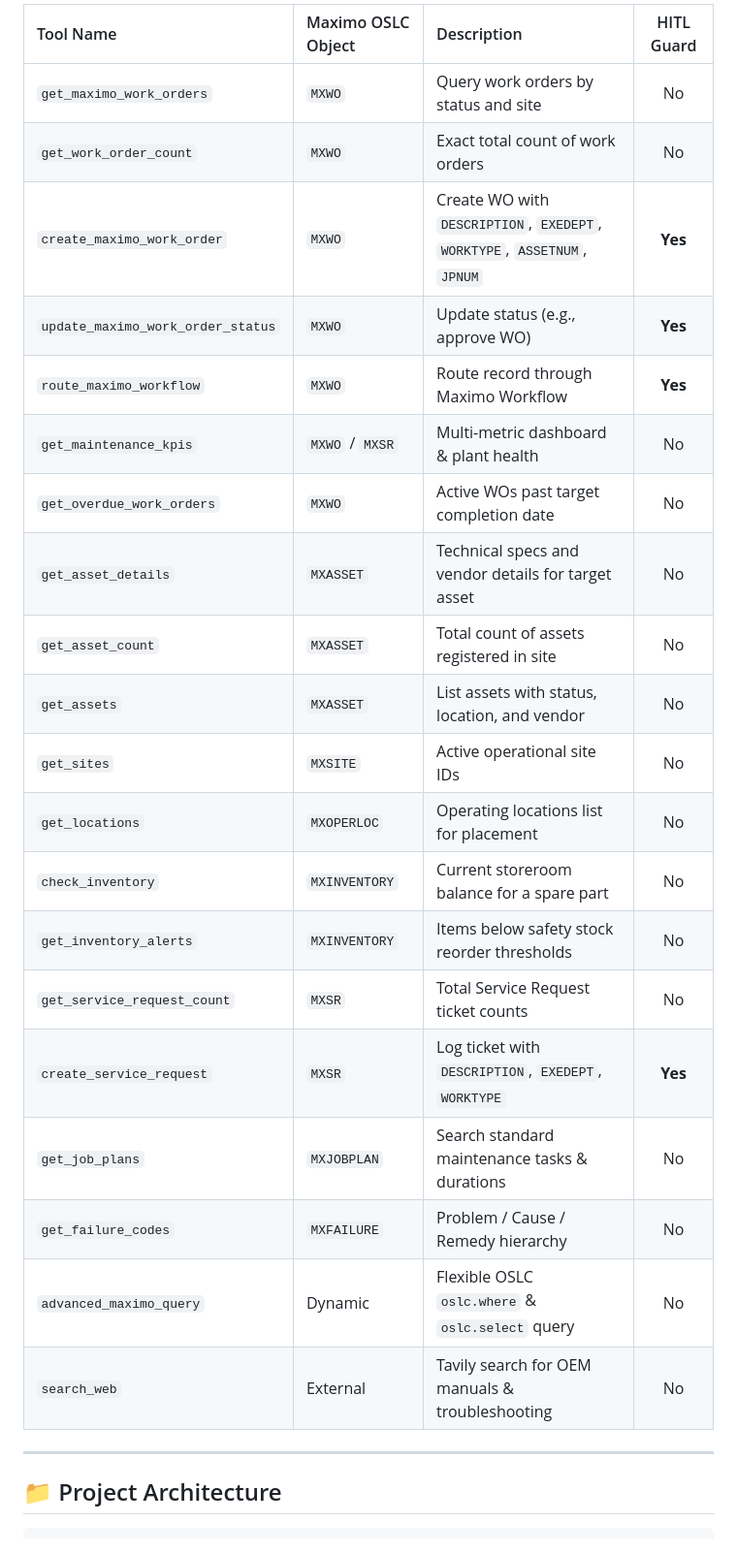
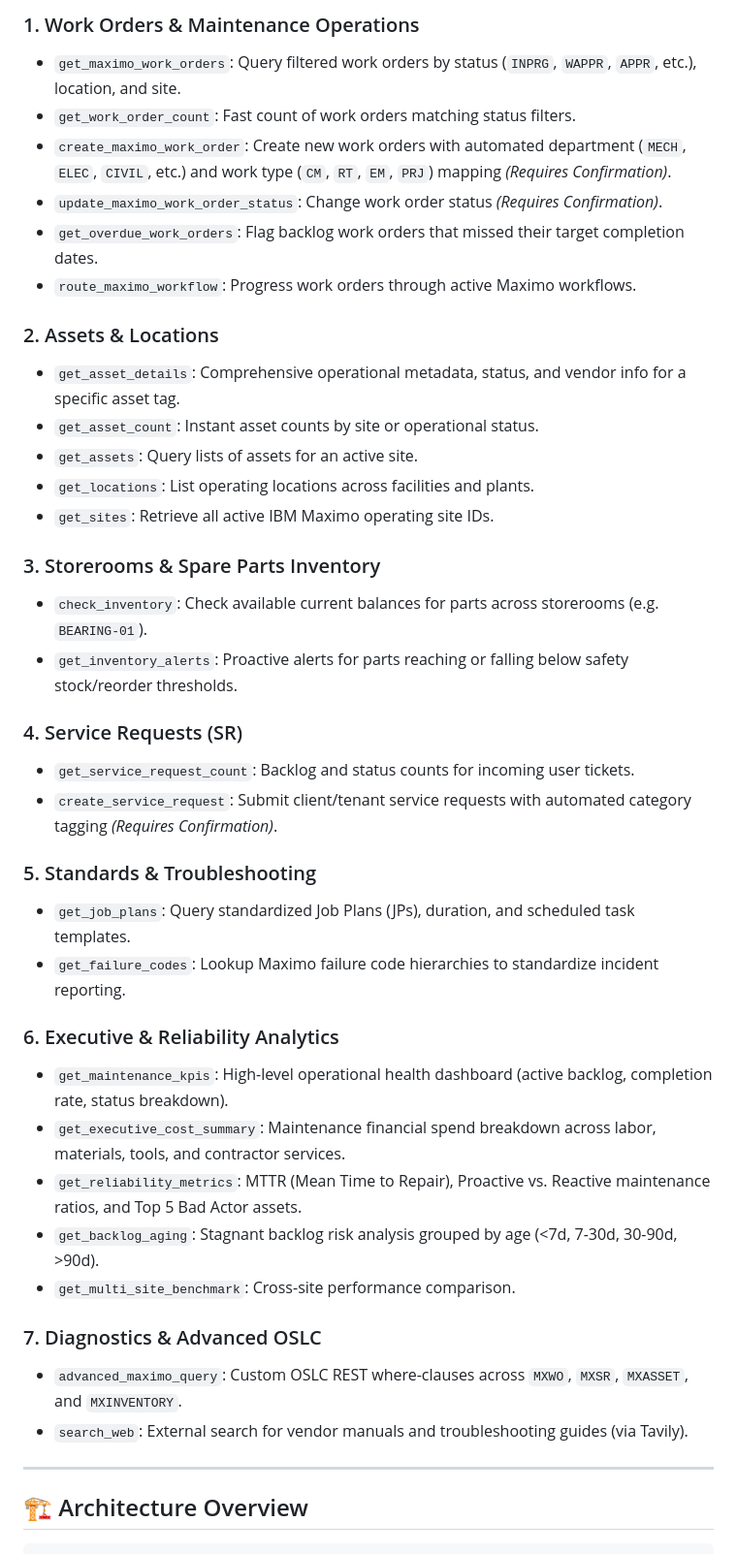
Before and after one commit to SayedSaeed2/EDEN-AI-ASSISTANT, a Markdown page: README.md, the part around one of its changes. Shown at 97% size. GitHub-like rendering.

````diff
--- a/README.md
+++ b/README.md
@@ -45,29 +28,44 @@ An enterprise agentic AI maintenance assistant that connects local Large Languag
 
-| Tool Name | Maximo OSLC Object | Description | HITL Guard |
-| :--- | :--- | :--- | :---: |
-| `get_maximo_work_orders` | `MXWO` | Query work orders by status and site | No |
-| `get_work_order_count` | `MXWO` | Exact total count of work orders | No |
-| `create_maximo_work_order` | `MXWO` | Create WO with `DESCRIPTION`, `EXEDEPT`, `WORKTYPE`, `ASSETNUM`, `JPNUM` | **Yes** |
-| `update_maximo_work_order_status` | `MXWO` | Update status (e.g., approve WO) | **Yes** |
-| `route_maximo_workflow` | `MXWO` | Route record through Maximo Workflow | **Yes** |
-| `get_maintenance_kpis` | `MXWO` / `MXSR` | Multi-metric dashboard & plant health | No |
-| `get_overdue_work_orders` | `MXWO` | Active WOs past target completion date | No |
-| `get_asset_details` | `MXASSET` | Technical specs and vendor details for target asset | No |
-| `get_asset_count` | `MXASSET` | Total count of assets registered in site | No |
-| `get_assets` | `MXASSET` | List assets with status, location, and vendor | No |
-| `get_sites` | `MXSITE` | Active operational site IDs | No |
-| `get_locations` | `MXOPERLOC` | Operating locations list for placement | No |
-| `check_inventory` | `MXINVENTORY` | Current storeroom balance for a spare part | No |
-| `get_inventory_alerts` | `MXINVENTORY` | Items below safety stock reorder thresholds | No |
-| `get_service_request_count`| `MXSR` | Total Service Request ticket counts | No |
-| `create_service_request` | `MXSR` | Log ticket with `DESCRIPTION`, `EXEDEPT`, `WORKTYPE` | **Yes** |
-| `get_job_plans` | `MXJOBPLAN` | Search standard maintenance tasks & durations | No |
-| `get_failure_codes` | `MXFAILURE` | Problem / Cause / Remedy hierarchy | No |
-| `advanced_maximo_query` | Dynamic | Flexible OSLC `oslc.where` & `oslc.select` query | No |
-| `search_web` | External | Tavily search for OEM manuals & troubleshooting | No |
+### 1. Work Orders & Maintenance Operations
+- `get_maximo_work_orders`: Query filtered work orders by status (`INPRG`, `WAPPR`, `APPR`, etc.), location, and site.
+- `get_work_order_count`: Fast count of work orders matching status filters.
+- `create_maximo_work_order`: Create new work orders with automated department (`MECH`, `ELEC`, `CIVIL`, etc.) and work type (`CM`, `RT`, `EM`, `PRJ`) mapping *(Requires Confirmation)*.
+- `update_maximo_work_order_status`: Change work order status *(Requires Confirmation)*.
+- `get_overdue_work_orders`: Flag backlog work orders that missed their target completion dates.
+- `route_maximo_workflow`: Progress work orders through active Maximo workflows.
+
+### 2. Assets & Locations
+- `get_asset_details`: Comprehensive operational metadata, status, and vendor info for a specific asset tag.
+- `get_asset_count`: Instant asset counts by site or operational status.
+- `get_assets`: Query lists of assets for an active site.
+- `get_locations`: List operating locations across facilities and plants.
+- `get_sites`: Retrieve all active IBM Maximo operating site IDs.
+
+### 3. Storerooms & Spare Parts Inventory
+- `check_inventory`: Check available current balances for parts across storerooms (e.g. `BEARING-01`).
+- `get_inventory_alerts`: Proactive alerts for parts reaching or falling below safety stock/reorder thresholds.
+
+### 4. Service Requests (SR)
+- `get_service_request_count`: Backlog and status counts for incoming user tickets.
+- `create_service_request`: Submit client/tenant service requests with automated category tagging *(Requires Confirmation)*.
+
+### 5. Standards & Troubleshooting
+- `get_job_plans`: Query standardized Job Plans (JPs), duration, and scheduled task templates.
+- `get_failure_codes`: Lookup Maximo failure code hierarchies to standardize incident reporting.
+
+### 6. Executive & Reliability Analytics
+- `get_maintenance_kpis`: High-level operational health dashboard (active backlog, completion rate, status breakdown).
+- `get_executive_cost_summary`: Maintenance financial spend breakdown across labor, materials, tools, and contractor services.
+- `get_reliability_metrics`: MTTR (Mean Time to Repair), Proactive vs. Reactive maintenance ratios, and Top 5 Bad Actor assets.
+- `get_backlog_aging`: Stagnant backlog risk analysis grouped by age (<7d, 7-30d, 30-90d, >90d).
+- `get_multi_site_benchmark`: Cross-site performance comparison.
+
+### 7. Diagnostics & Advanced OSLC
+- `advanced_maximo_query`: Custom OSLC REST where-clauses across `MXWO`, `MXSR`, `MXASSET`, and `MXINVENTORY`.
+- `search_web`: External search for vendor manuals and troubleshooting guides (via Tavily).
 
 ---
 
-## 📁 Project Architecture
+## 🏗️ Architecture Overview
 
 ```
````
Also changed, not shown: other parts of README.md (+93 -82 lines).
